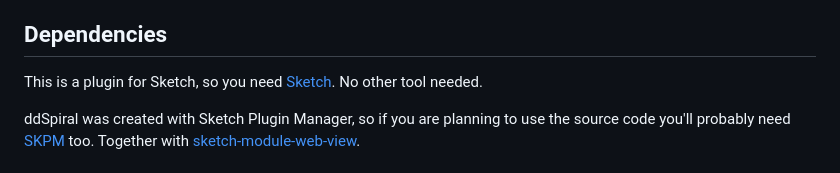
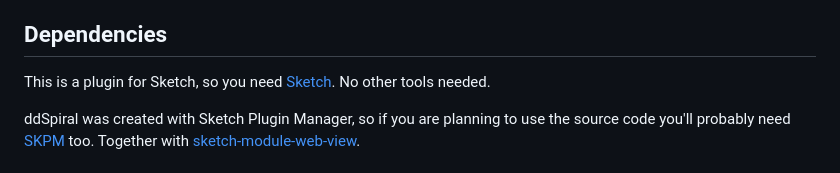
Before and after one commit to Design-Dude/ddSpiral, a Markdown page: README.md, the part around the change. GitHub-like rendering.

```diff
--- a/README.md
+++ b/README.md
@@ -18,7 +18,7 @@ Make almost any kind of spiral appear magically in [Sketch](https:www.sketch.com
 - Publish
 
 ## Dependencies
-This is a plugin for Sketch, so you need [Sketch](https://www.sketch.com). No other tool needed.
+This is a plugin for Sketch, so you need [Sketch](https://www.sketch.com). No other tools needed.
 
 ddSpiral was created with Sketch Plugin Manager, so if you are planning to use the source code you'll probably need [SKPM](https://github.com/skpm/skpm) too. Together with [sketch-module-web-view](https://github.com/skpm/sketch-module-web-view/tree/master/docs).
 
```
